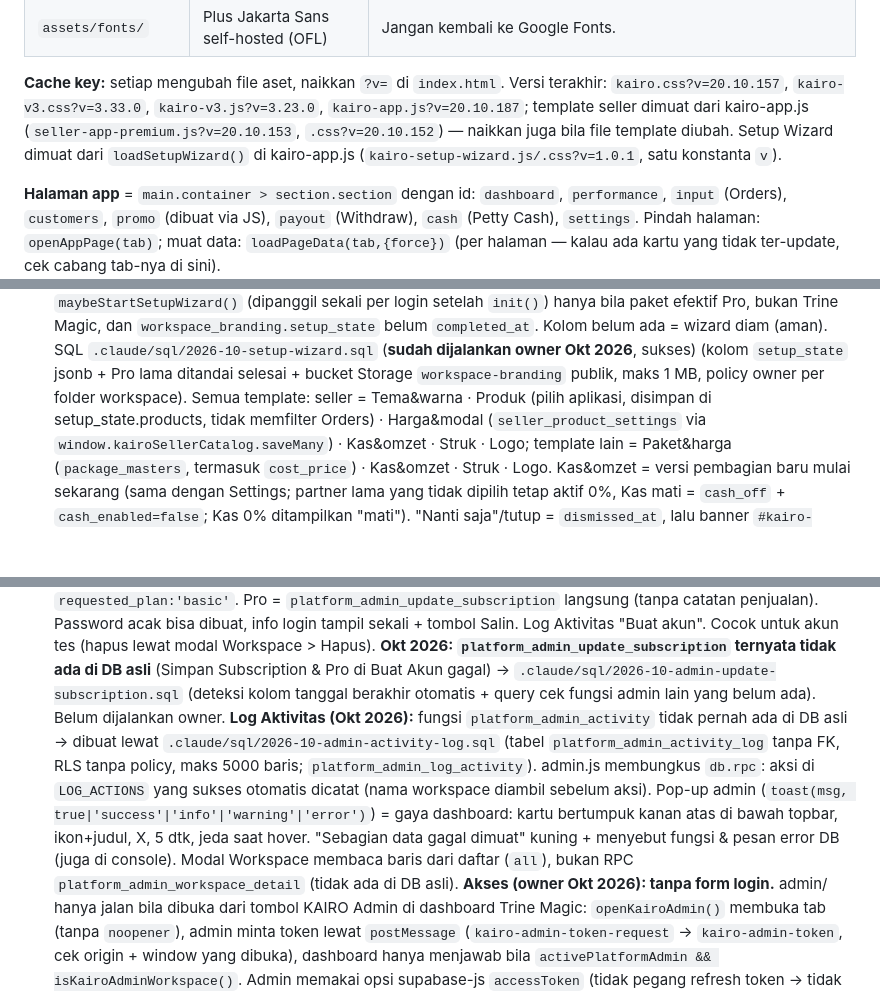
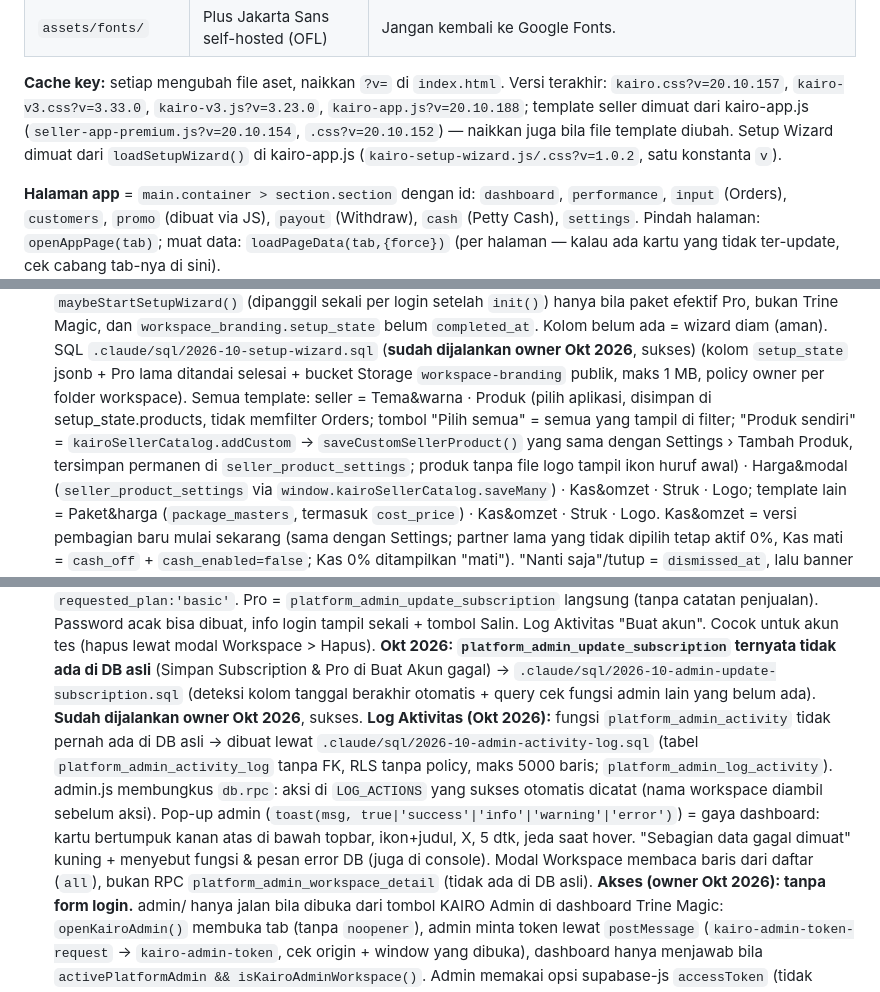
Before and after one commit to trinemagic/kairo-ui-v2-review, a Markdown page: .claude/CLAUDE.md, 3 parts joined by grey strips. Rendered like a GitHub page; blank space fills up the shorter version.

Commit message:
CLAUDE.md: wizard product step, subscription SQL run, cache versions
Co-Authored-By: Claude Opus 5.5 <noreply@anthropic.com>
Claude-Session: https://claude.ai/code/session_019JGbJrxpUd72z1FB6MW3hr

```diff
--- a/.claude/CLAUDE.md
+++ b/.claude/CLAUDE.md
@@ -82,9 +82,9 @@ domain = pengguna login ulang & pengaturan browser (Ingat saya, dark mode) mulai
 
 **Cache key:** setiap mengubah file aset, naikkan `?v=` di `index.html`.
 Versi terakhir: `kairo.css?v=20.10.157`, `kairo-v3.css?v=3.33.0`,
-`kairo-v3.js?v=3.23.0`, `kairo-app.js?v=20.10.187`; template seller dimuat dari kairo-app.js
-(`seller-app-premium.js?v=20.10.153`, `.css?v=20.10.152`) — naikkan juga bila file template diubah.
-Setup Wizard dimuat dari `loadSetupWizard()` di kairo-app.js (`kairo-setup-wizard.js/.css?v=1.0.1`, satu konstanta `v`).
+`kairo-v3.js?v=3.23.0`, `kairo-app.js?v=20.10.188`; template seller dimuat dari kairo-app.js
+(`seller-app-premium.js?v=20.10.154`, `.css?v=20.10.152`) — naikkan juga bila file template diubah.
+Setup Wizard dimuat dari `loadSetupWizard()` di kairo-app.js (`kairo-setup-wizard.js/.css?v=1.0.2`, satu konstanta `v`).
 
 **Halaman app** = `main.container > section.section` dengan id:
 `dashboard`, `performance`, `input` (Orders), `customers`, `promo` (dibuat via JS),
@@ -220,7 +220,9 @@ kartu yang tidak ter-update, cek cabang tab-nya di sini).
   `workspace_branding.setup_state` belum `completed_at`. Kolom belum ada = wizard diam (aman). SQL `.claude/sql/2026-10-setup-wizard.sql`
   (**sudah dijalankan owner Okt 2026**, sukses)
   (kolom `setup_state` jsonb + Pro lama ditandai selesai + bucket Storage `workspace-branding` publik, maks 1 MB, policy owner per folder
-  workspace). Semua template: seller = Tema&warna · Produk (pilih aplikasi, disimpan di setup_state.products, tidak memfilter Orders) ·
+  workspace). Semua template: seller = Tema&warna · Produk (pilih aplikasi, disimpan di setup_state.products, tidak memfilter Orders; tombol "Pilih
+  semua" = semua yang tampil di filter; "Produk sendiri" = `kairoSellerCatalog.addCustom` -> `saveCustomSellerProduct()` yang sama dengan
+  Settings › Tambah Produk, tersimpan permanen di `seller_product_settings`; produk tanpa file logo tampil ikon huruf awal) ·
   Harga&modal (`seller_product_settings` via `window.kairoSellerCatalog.saveMany`) · Kas&omzet · Struk · Logo; template lain = Paket&harga
   (`package_masters`, termasuk `cost_price`) · Kas&omzet · Struk · Logo. Kas&omzet = versi pembagian baru mulai sekarang (sama dengan
   Settings; partner lama yang tidak dipilih tetap aktif 0%, Kas mati = `cash_off` + `cash_enabled=false`; Kas 0% ditampilkan "mati").
@@ -332,7 +334,7 @@ kartu yang tidak ter-update, cek cabang tab-nya di sini).
   Password acak bisa dibuat, info login tampil sekali + tombol Salin. Log Aktivitas "Buat akun". Cocok untuk akun tes (hapus lewat modal
   Workspace > Hapus). **Okt 2026: `platform_admin_update_subscription` ternyata tidak ada di DB asli** (Simpan Subscription & Pro di
   Buat Akun gagal) -> `.claude/sql/2026-10-admin-update-subscription.sql` (deteksi kolom tanggal berakhir otomatis + query cek fungsi
-  admin lain yang belum ada). Belum dijalankan owner. **Log Aktivitas (Okt 2026):** fungsi `platform_admin_activity` tidak pernah ada di DB asli -> dibuat lewat `.claude/sql/2026-10-admin-activity-log.sql` (tabel `platform_admin_activity_log` tanpa FK, RLS tanpa policy, maks 5000 baris; `platform_admin_log_activity`). admin.js membungkus `db.rpc`: aksi di `LOG_ACTIONS` yang sukses otomatis dicatat (nama workspace diambil sebelum aksi). Pop-up admin (`toast(msg, true|'success'|'info'|'warning'|'error')`) = gaya dashboard: kartu bertumpuk kanan atas di bawah topbar, ikon+judul, X, 5 dtk, jeda saat hover. "Sebagian data gagal dimuat" kuning + menyebut fungsi & pesan error DB (juga di console). Modal Workspace membaca baris dari daftar (`all`), bukan RPC `platform_admin_workspace_detail` (tidak ada di DB asli).
+  admin lain yang belum ada). **Sudah dijalankan owner Okt 2026**, sukses. **Log Aktivitas (Okt 2026):** fungsi `platform_admin_activity` tidak pernah ada di DB asli -> dibuat lewat `.claude/sql/2026-10-admin-activity-log.sql` (tabel `platform_admin_activity_log` tanpa FK, RLS tanpa policy, maks 5000 baris; `platform_admin_log_activity`). admin.js membungkus `db.rpc`: aksi di `LOG_ACTIONS` yang sukses otomatis dicatat (nama workspace diambil sebelum aksi). Pop-up admin (`toast(msg, true|'success'|'info'|'warning'|'error')`) = gaya dashboard: kartu bertumpuk kanan atas di bawah topbar, ikon+judul, X, 5 dtk, jeda saat hover. "Sebagian data gagal dimuat" kuning + menyebut fungsi & pesan error DB (juga di console). Modal Workspace membaca baris dari daftar (`all`), bukan RPC `platform_admin_workspace_detail` (tidak ada di DB asli).
   **Akses (owner Okt 2026): tanpa form login.** admin/ hanya jalan bila dibuka dari tombol KAIRO Admin di dashboard
   Trine Magic: `openKairoAdmin()` membuka tab (tanpa `noopener`), admin minta token lewat `postMessage`
   (`kairo-admin-token-request` → `kairo-admin-token`, cek origin + window yang dibuka), dashboard hanya menjawab bila
```
